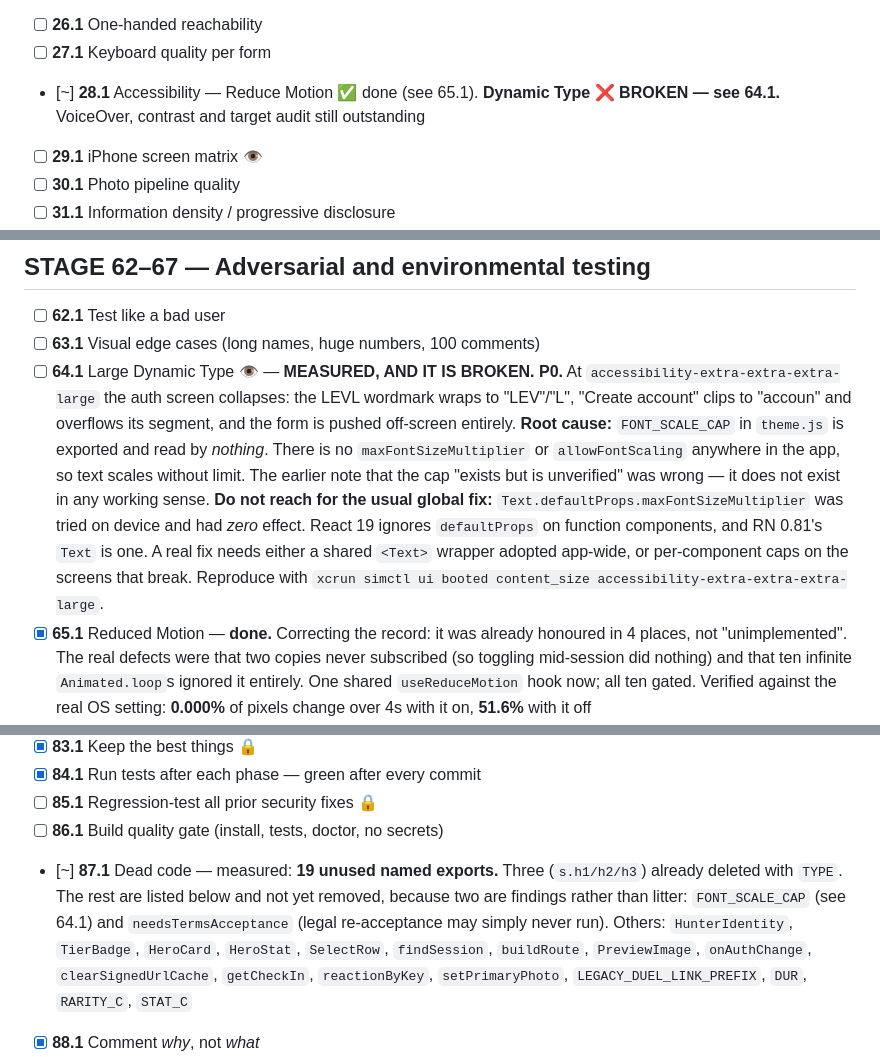
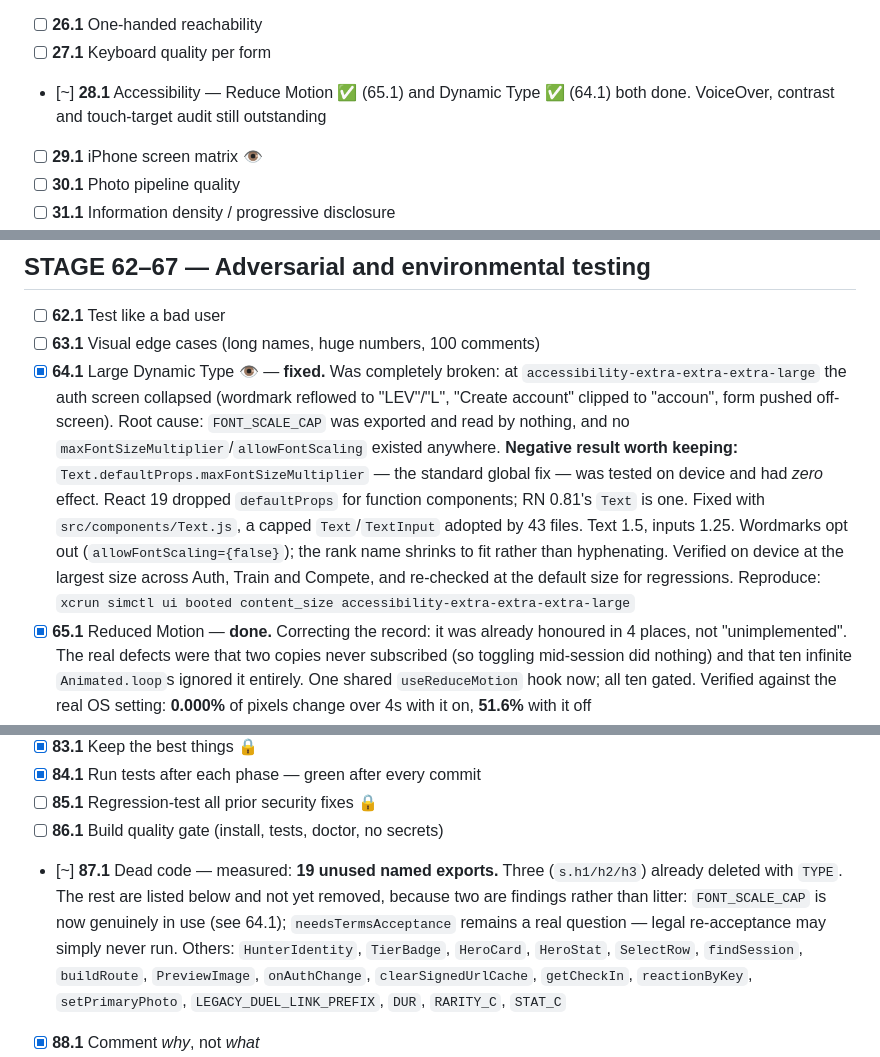
Before and after one commit to j9dyc6wfw8-code/LEVL, a Markdown page: LEVL-WORLD-CLASS-CHECKLIST.md, 3 parts joined by grey strips. Rendered like a GitHub page.

Commit message:
docs: mark Dynamic Type fixed, with the negative result recorded
Keeps the finding that Text.defaultProps does nothing on React 19 / RN 0.81,
since that is the first thing anyone will reach for if this regresses.

Co-Authored-By: Claude Opus 5 <noreply@anthropic.com>

```diff
--- a/LEVL-WORLD-CLASS-CHECKLIST.md
+++ b/LEVL-WORLD-CLASS-CHECKLIST.md
@@ -123,7 +123,7 @@ Every instruction from the brief, tracked. Updated as work lands.
 - [—] **25.1** Sound — not adding any; no value case for a gym app
 - [ ] **26.1** One-handed reachability
 - [ ] **27.1** Keyboard quality per form
-- [~] **28.1** Accessibility — Reduce Motion ✅ done (see 65.1). **Dynamic Type ❌ BROKEN — see 64.1.** VoiceOver, contrast and target audit still outstanding
+- [~] **28.1** Accessibility — Reduce Motion ✅ (65.1) and Dynamic Type ✅ (64.1) both done. VoiceOver, contrast and touch-target audit still outstanding
 - [ ] **29.1** iPhone screen matrix 👁
 - [ ] **30.1** Photo pipeline quality
 - [ ] **31.1** Information density / progressive disclosure
@@ -177,19 +177,20 @@ Every instruction from the brief, tracked. Updated as work lands.
 
 - [ ] **62.1** Test like a bad user
 - [ ] **63.1** Visual edge cases (long names, huge numbers, 100 comments)
-- [ ] **64.1** Large Dynamic Type 👁 — **MEASURED, AND IT IS BROKEN. P0.**
-  At `accessibility-extra-extra-extra-large` the auth screen collapses: the LEVL
-  wordmark wraps to "LEV"/"L", "Create account" clips to "accoun" and overflows its
-  segment, and the form is pushed off-screen entirely.
-  **Root cause:** `FONT_SCALE_CAP` in `theme.js` is exported and read by *nothing*.
-  There is no `maxFontSizeMultiplier` or `allowFontScaling` anywhere in the app, so
-  text scales without limit. The earlier note that the cap "exists but is unverified"
-  was wrong — it does not exist in any working sense.
-  **Do not reach for the usual global fix:** `Text.defaultProps.maxFontSizeMultiplier`
-  was tried on device and had *zero* effect. React 19 ignores `defaultProps` on
-  function components, and RN 0.81's `Text` is one. A real fix needs either a shared
-  `<Text>` wrapper adopted app-wide, or per-component caps on the screens that break.
-  Reproduce with `xcrun simctl ui booted content_size accessibility-extra-extra-extra-large`.
+- [x] **64.1** Large Dynamic Type 👁 — **fixed.** Was completely broken: at
+  `accessibility-extra-extra-extra-large` the auth screen collapsed (wordmark
+  reflowed to "LEV"/"L", "Create account" clipped to "accoun", form pushed
+  off-screen). Root cause: `FONT_SCALE_CAP` was exported and read by nothing, and
+  no `maxFontSizeMultiplier`/`allowFontScaling` existed anywhere.
+  **Negative result worth keeping:** `Text.defaultProps.maxFontSizeMultiplier` —
+  the standard global fix — was tested on device and had *zero* effect. React 19
+  dropped `defaultProps` for function components; RN 0.81's `Text` is one.
+  Fixed with `src/components/Text.js`, a capped `Text`/`TextInput` adopted by 43
+  files. Text 1.5, inputs 1.25. Wordmarks opt out (`allowFontScaling={false}`);
+  the rank name shrinks to fit rather than hyphenating.
+  Verified on device at the largest size across Auth, Train and Compete, and
+  re-checked at the default size for regressions.
+  Reproduce: `xcrun simctl ui booted content_size accessibility-extra-extra-extra-large`
 - [x] **65.1** Reduced Motion — **done.** Correcting the record: it was already honoured in 4 places, not "unimplemented". The real defects were that two copies never subscribed (so toggling mid-session did nothing) and that ten infinite `Animated.loop`s ignored it entirely. One shared `useReduceMotion` hook now; all ten gated. Verified against the real OS setting: **0.000%** of pixels change over 4s with it on, **51.6%** with it off
 - [ ] **66.1** Dark gym readability 👁
 - [ ] **67.1** Sunlight readability 👁
@@ -218,7 +219,7 @@ Every instruction from the brief, tracked. Updated as work lands.
 - [ ] **85.1** Regression-test all prior security fixes 🔒
 - [ ] **86.1** Build quality gate (install, tests, doctor, no secrets)
 - [~] **87.1** Dead code — measured: **19 unused named exports.** Three (`s.h1/h2/h3`) already deleted with `TYPE`. The rest are listed below and not yet removed, because two are findings rather than litter:
-  `FONT_SCALE_CAP` (see 64.1) and `needsTermsAcceptance` (legal re-acceptance may simply never run).
+  `FONT_SCALE_CAP` is now genuinely in use (see 64.1); `needsTermsAcceptance` remains a real question — legal re-acceptance may simply never run.
   Others: `HunterIdentity`, `TierBadge`, `HeroCard`, `HeroStat`, `SelectRow`, `findSession`, `buildRoute`, `PreviewImage`, `onAuthChange`, `clearSignedUrlCache`, `getCheckIn`, `reactionByKey`, `setPrimaryPhoto`, `LEGACY_DUEL_LINK_PREFIX`, `DUR`, `RARITY_C`, `STAT_C`
 - [x] **88.1** Comment *why*, not *what*
 - [x] **89.1** Boring code over clever code
```
